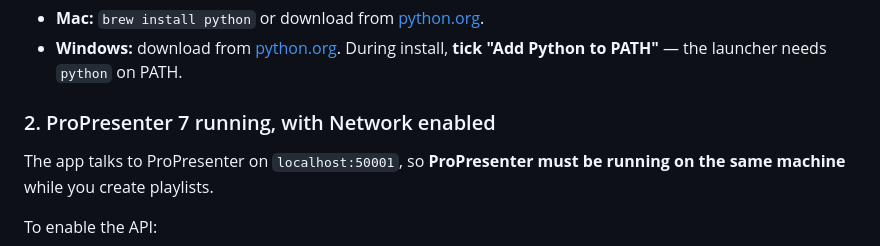
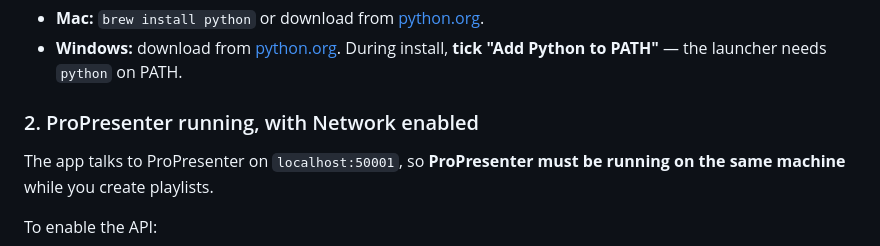
Before and after one commit to jimhoggey/Runsheetpilot, a Markdown page: README.md, the part around the change. Drawn GitHub-style.

Commit message:
Fix typo in ProPresenter section of README

```diff
--- a/README.md
+++ b/README.md
@@ -15,7 +15,7 @@ You need three things on the machine that will run the app:
 - **Mac:** `brew install python` or download from [python.org](https://python.org).
 - **Windows:** download from [python.org](https://python.org). During install, **tick "Add Python to PATH"** — the launcher needs `python` on PATH.
 
-### 2. ProPresenter 7 running, with Network enabled
+### 2. ProPresenter running, with Network enabled
 
 The app talks to ProPresenter on `localhost:50001`, so **ProPresenter must be running on the same machine** while you create playlists.
 
```
